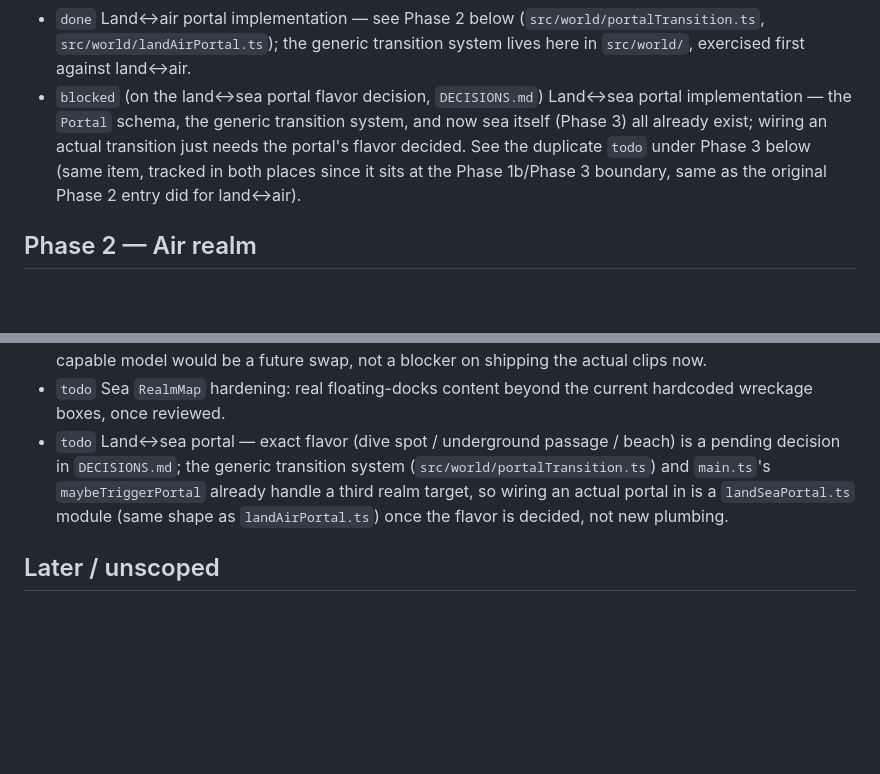
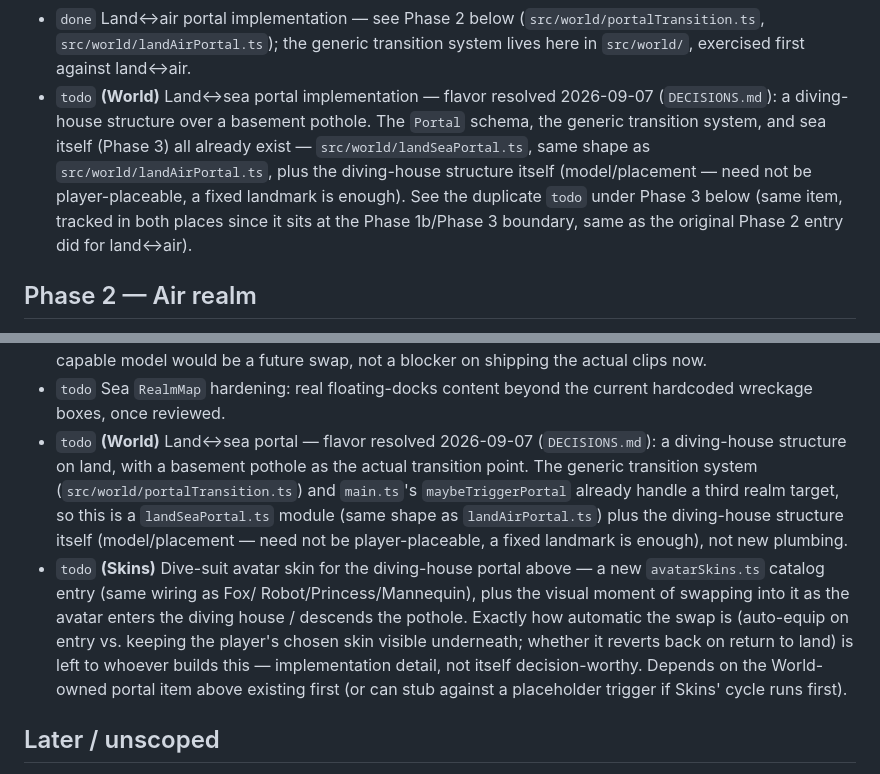
Before and after one commit to deatheroai/tri-realm, a Markdown page: BACKLOG.md, 2 parts joined by grey strips. GitHub-like rendering; blank space fills up the shorter version.

```diff
--- a/BACKLOG.md
+++ b/BACKLOG.md
@@ -386,13 +386,15 @@ Only starts once Phase 1a has been reviewed and the direction holds.
   (`src/world/portalTransition.ts`, `src/world/landAirPortal.ts`); the
   generic transition system lives here in `src/world/`, exercised first
   against land↔air.
-- `blocked` (on the land↔sea portal flavor decision, `DECISIONS.md`) Land↔sea
-  portal implementation — the `Portal` schema, the generic transition
-  system, and now sea itself (Phase 3) all already exist; wiring an actual
-  transition just needs the portal's flavor decided. See the duplicate
-  `todo` under Phase 3 below (same item, tracked in both places since it
-  sits at the Phase 1b/Phase 3 boundary, same as the original Phase 2 entry
-  did for land↔air).
+- `todo` **(World)** Land↔sea portal implementation — flavor resolved
+  2026-09-07 (`DECISIONS.md`): a diving-house structure over a basement
+  pothole. The `Portal` schema, the generic transition system, and sea
+  itself (Phase 3) all already exist — `src/world/landSeaPortal.ts`, same
+  shape as `src/world/landAirPortal.ts`, plus the diving-house structure
+  itself (model/placement — need not be player-placeable, a fixed
+  landmark is enough). See the duplicate `todo` under Phase 3 below (same
+  item, tracked in both places since it sits at the Phase 1b/Phase 3
+  boundary, same as the original Phase 2 entry did for land↔air).
 
 ## Phase 2 — Air realm
 
@@ -633,12 +635,24 @@ decision (`DECISIONS.md`), so this proceeded without a fresh check-in.
   swap, not a blocker on shipping the actual clips now.
 - `todo` Sea `RealmMap` hardening: real floating-docks content beyond the
   current hardcoded wreckage boxes, once reviewed.
-- `todo` Land↔sea portal — exact flavor (dive spot / underground passage /
-  beach) is a pending decision in `DECISIONS.md`; the generic transition
-  system (`src/world/portalTransition.ts`) and `main.ts`'s
-  `maybeTriggerPortal` already handle a third realm target, so wiring an
-  actual portal in is a `landSeaPortal.ts` module (same shape as
-  `landAirPortal.ts`) once the flavor is decided, not new plumbing.
+- `todo` **(World)** Land↔sea portal — flavor resolved 2026-09-07
+  (`DECISIONS.md`): a diving-house structure on land, with a basement
+  pothole as the actual transition point. The generic transition system
+  (`src/world/portalTransition.ts`) and `main.ts`'s `maybeTriggerPortal`
+  already handle a third realm target, so this is a `landSeaPortal.ts`
+  module (same shape as `landAirPortal.ts`) plus the diving-house
+  structure itself (model/placement — need not be player-placeable, a
+  fixed landmark is enough), not new plumbing.
+- `todo` **(Skins)** Dive-suit avatar skin for the diving-house portal
+  above — a new `avatarSkins.ts` catalog entry (same wiring as Fox/
+  Robot/Princess/Mannequin), plus the visual moment of swapping into it
+  as the avatar enters the diving house / descends the pothole. Exactly
+  how automatic the swap is (auto-equip on entry vs. keeping the
+  player's chosen skin visible underneath; whether it reverts back on
+  return to land) is left to whoever builds this — implementation
+  detail, not itself decision-worthy. Depends on the World-owned portal
+  item above existing first (or can stub against a placeholder trigger
+  if Skins' cycle runs first).
 
 ## Later / unscoped
 
```
Also changed, not shown: DECISIONS.md (+27 -13 lines).
